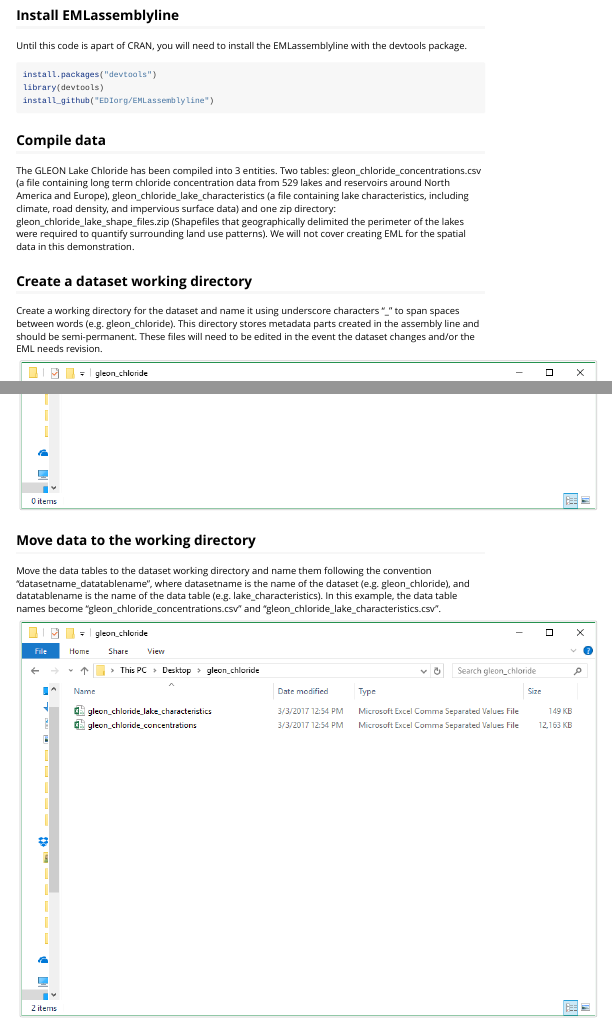
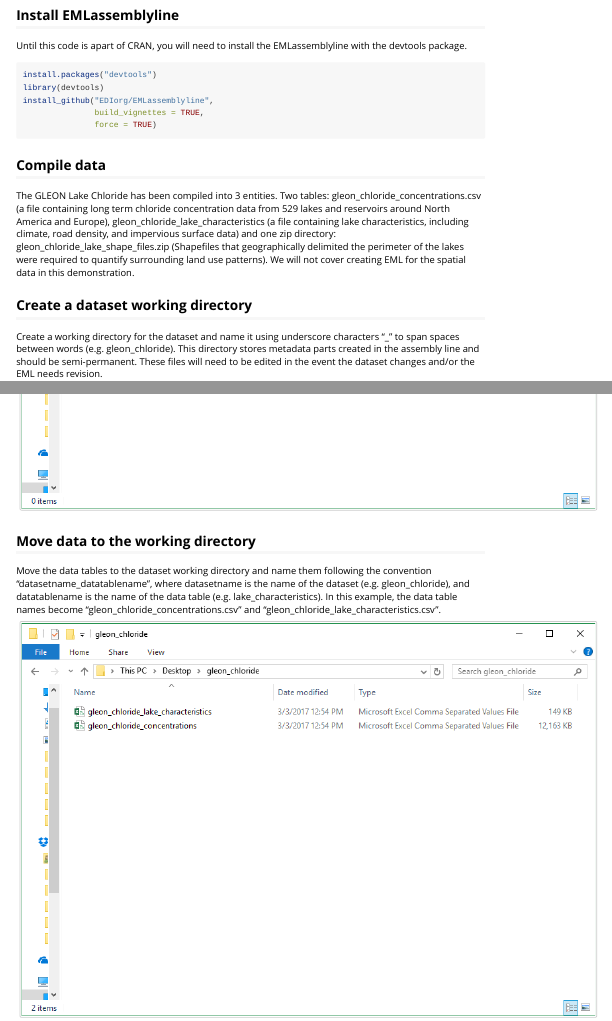
Before and after one commit to EDIorg/EMLassemblyline, an R Markdown document (vignettes/example.Rmd): the page in a window 1100 px wide, from 190 px down, and a second part further down, joined at a grey line. Rendered offline with R 4.5, knitr and Pandoc, with nearby package versions; long lines of code are wrapped.

Commit message:
Update documentation.

````diff
--- a/vignettes/example.Rmd
+++ b/vignettes/example.Rmd
@@ -18,7 +18,9 @@ Until this code is apart of CRAN, you will need to install the EMLassemblyline w
 ```{r eval = FALSE}
 install.packages("devtools")
 library(devtools)
-install_github("EDIorg/EMLassemblyline")
+install_github("EDIorg/EMLassemblyline",
+               build_vignettes = TRUE,
+               force = TRUE)
 ```
 
 ## Compile data
````
Also changed, not shown: vignettes/introduction.Rmd (+1 -1 lines).
